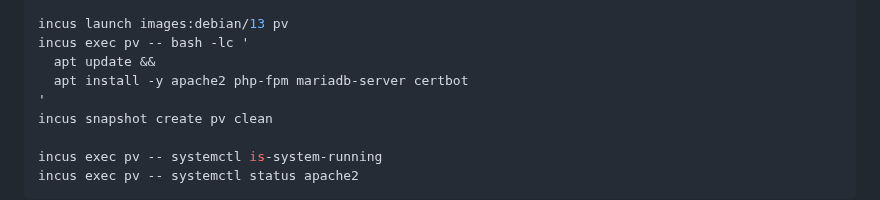
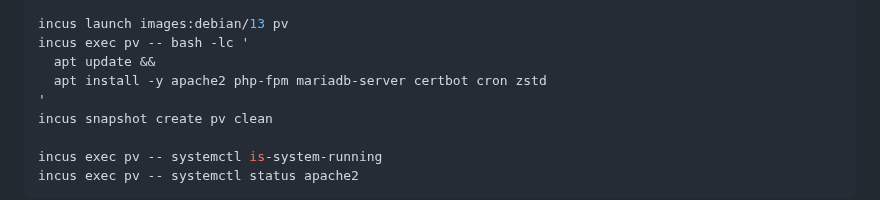
Before and after one commit to jozuekupec/provctl, a Markdown page: README.md, the part around the change. Drawn GitHub-style.

```diff
--- a/README.md
+++ b/README.md
@@ -59,7 +59,7 @@ newgrp incus-admin
 incus launch images:debian/13 pv
 incus exec pv -- bash -lc '
   apt update &&
-  apt install -y apache2 php-fpm mariadb-server certbot
+  apt install -y apache2 php-fpm mariadb-server certbot cron zstd
 '
 incus snapshot create pv clean
 
```
Also changed, not shown: docs/roadmap.md (+7 -2 lines), docs/testing-cookbook.md (+3 -3 lines).
